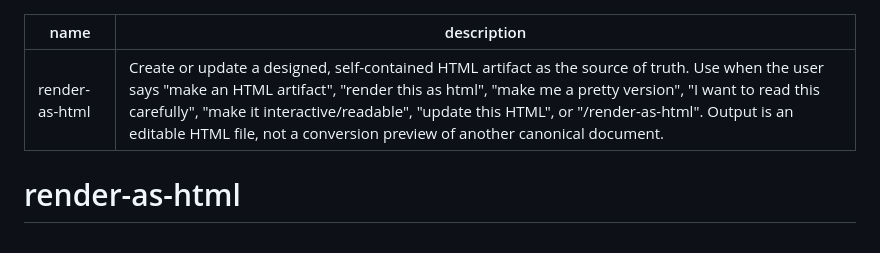
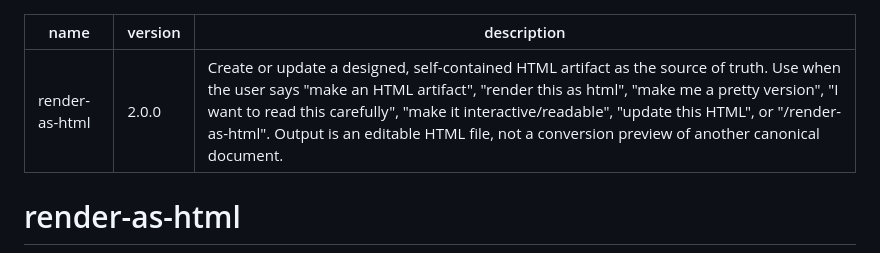
Before and after one commit to twidtwid/render-as-html, a Markdown page: SKILL.md, the part around the change. Rendered like a GitHub page.

Commit message:
Release v2.0.0 — the one-truth design system
First declared version. Frames the prior 8-shape / coral-system repo as
implicit v1; this is the breaking v2:
- One-truth design system (terracotta/ochre/cream; coral + 'no serif body' removed)
- Two registers (reading / instrument) replace system-fonts-only
- 9th shape: editorial; new sub-pattern: checklist
- index.html dogfooded into the system it documents (the strange loop)
- WCAG-AA contrast baseline + content-discipline rules
- examples/ — 10 self-referential, mobile-validated artifacts

Co-Authored-By: Claude Opus 4.7 (1M context) <noreply@anthropic.com>

```diff
--- a/SKILL.md
+++ b/SKILL.md
@@ -1,5 +1,6 @@
 ---
 name: render-as-html
+version: 2.0.0
 description: Create or update a designed, self-contained HTML artifact as the source of truth. Use when the user says "make an HTML artifact", "render this as html", "make me a pretty version", "I want to read this carefully", "make it interactive/readable", "update this HTML", or "/render-as-html". Output is an editable HTML file, not a conversion preview of another canonical document.
 ---
 
```
